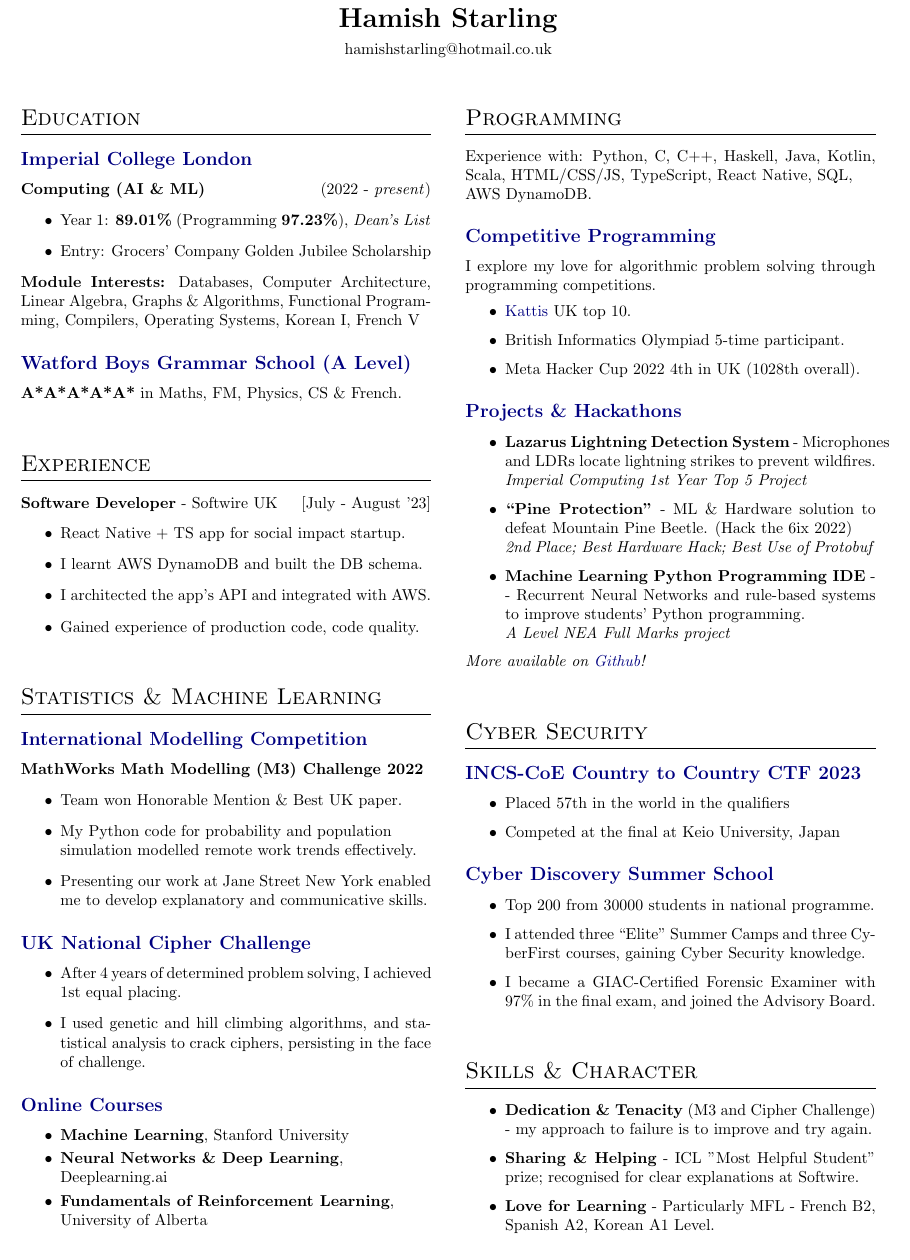
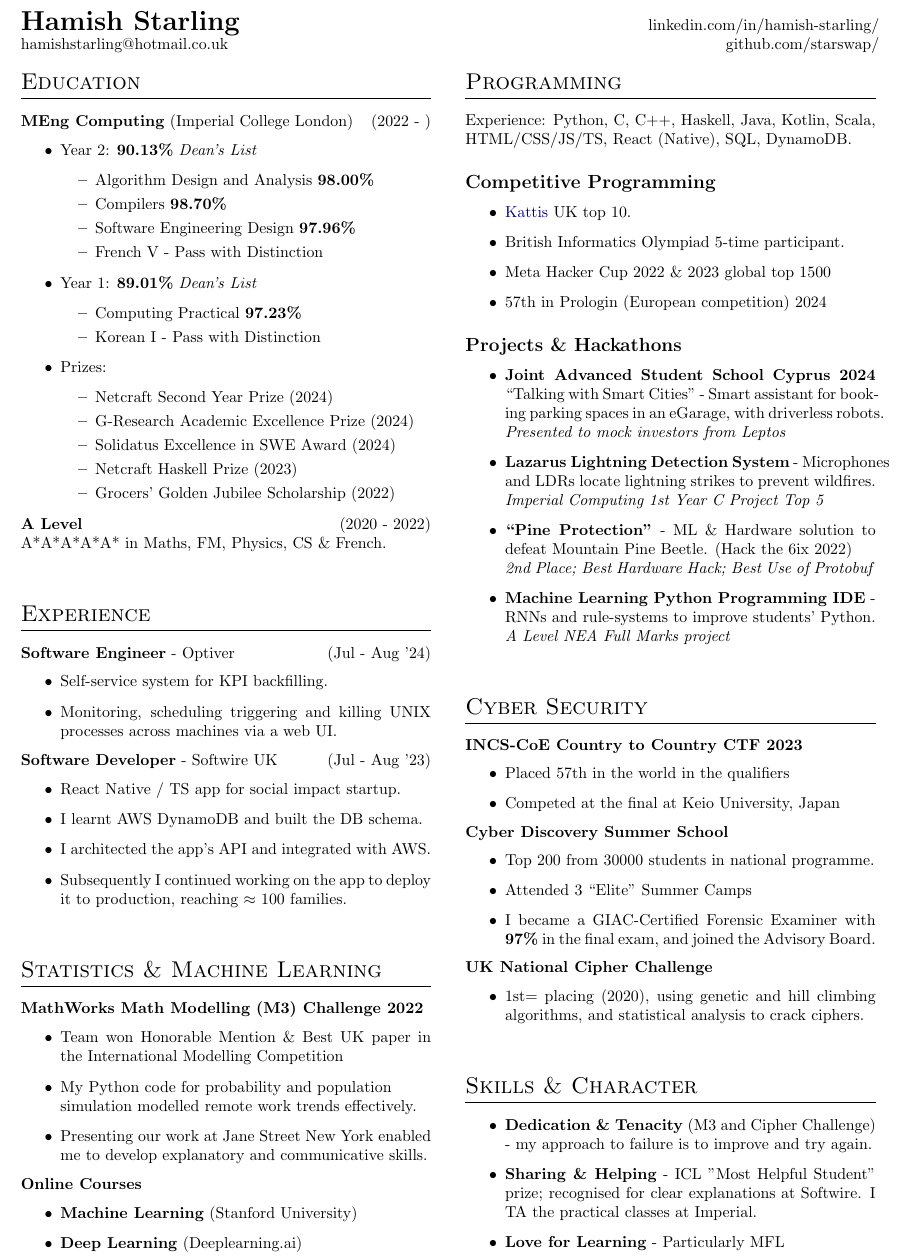
Before and after one commit to starswap/Hamish-Starling, a LaTeX CV (cv.tex, which reads Resume.cls): part of the page, cut so that both start at the same text. Compiled offline with pdfLaTeX.

Commit message:
New version with more content and nicer format

```diff
--- a/Resume.cls
+++ b/Resume.cls
@@ -20,13 +20,13 @@
 \definecolor{darkgray}{rgb}{0.66, 0.66, 0.66}
 \definecolor{etonblue}{rgb}{0.59, 0.78, 0.64}
 \definecolor{sepia}{rgb}{0.44, 0.26, 0.08}
-\definecolor{themecolor}{named}{navyblue}
+\definecolor{themecolor}{named}{black}
 \definecolor{themecolor2}{named}{bluegray}
 
 % http://latexcolor.com/
 %\pagecolor{lightGrey}
 
-\RequirePackage[colorlinks = true, linkcolor = themecolor, urlcolor = themecolor, citecolor = themecolor, anchorcolor = themecolor]{hyperref}
+\RequirePackage[colorlinks = true, linkcolor = navyblue, urlcolor = navyblue, citecolor = navyblue, anchorcolor = navyblue]{hyperref}
 
 
 
--- a/cv.tex
+++ b/cv.tex
@@ -11,26 +11,29 @@
 \begin{document}
 \titlespacing*{\section}{0pt}{2.8em}{1em}
 
-\twocolumn[
+\twocolumn[{
 
 \begin{@twocolumnfalse}
 
-    \begin{center} % \name{Hamish Starling}
-        {\LARGE\textbf{Hamish Starling}}
+\begin{minipage}[t]{0.5\textwidth}
+\begin{flushleft}
+    % \begin{center} % \name{Hamish Starling}
+% \begin{minipage}[t]{0.5\textwidth}
+    {\LARGE\textbf{Hamish Starling}}
+    hamishstarling@hotmail.co.uk \\
+% \end{minipage}
+\end{flushleft}
+\end{minipage}
+\begin{minipage}[t]{0.5\textwidth}
+    \begin{flushright}
+            linkedin.com/in/hamish-starling/ \\
+            github.com/starswap/
+    \end{flushright}
+\end{minipage}
 
-    \contact{hamishstarling@hotmail.co.uk}%{}{Github Link}}
-    %\contact{(Find out even more on my
-    %\href{https://www.linkedin.com/in/hamish-starling-147859235/
-%}{LinkedIn Profile})}%{}{Github Link}}
+\vspace{1em}
 
-\end{center}
-
-	% \section{Profile}
-    % An ambitious undergraduate student, with a passion for mathematical and algorithmic problem solving, a constant desire to learn, and a curiosity to explore the use of mathematics and computing in industry.
-    % \\
-    \vspace{2em}
-
-\end{@twocolumnfalse}]
+\end{@twocolumnfalse}}]
 
 % need tof igure out how to not have 20 versions - optional components.
 %   Use git branches?
@@ -63,119 +66,126 @@
 %	Briefly list your primary areas of academic interests here
 
 	\section{Education}
-		\subsection{Imperial College London}
-	\textbf{Computing (AI \& ML)} \hfill (2022 - \textit{present})
+	\textbf{MEng Computing} (Imperial College London) \hfill (2022 - )
  \begin{itemize}
-     \item Year 1: \textbf{89.01\%} (Programming \textbf{97.23\%}), \textit{Dean's List}
-     \item Entry: Grocers' Company Golden Jubilee Scholarship
+     \item Year 2: \textbf{90.13\%} \textit{Dean's List} \begin{itemize}
+         \item Algorithm Design and Analysis \textbf{98.00\%}
+         \item Compilers \textbf{98.70\%}
+         \item Software Engineering Design \textbf{97.96\%}
+         \item French V - Pass with Distinction
+     \end{itemize}
+     \item Year 1: \textbf{89.01\%} \textit{Dean's List} \begin{itemize}
+         \item Computing Practical \textbf{97.23\%}
+         \item Korean I - Pass with Distinction
+     \end{itemize}
+     \item Prizes: \begin{itemize}
+         \item Netcraft Second Year Prize (2024)
+         \item G-Research Academic Excellence Prize (2024)
+         \item Solidatus Excellence in SWE Award (2024)
+         \item Netcraft Haskell Prize (2023)
+         \item Grocers' Golden Jubilee Scholarship (2022)
+     \end{itemize}
  \end{itemize}
-\textbf{Module Interests:} Databases, Computer Architecture, Linear Algebra, Graphs \& Algorithms, Functional Programming, Compilers, Operating Systems, Korean I, French V
-
-		\subsection{Watford Boys Grammar School (A Level)}
-		    \textbf{A*A*A*A*A*} in Maths, FM, Physics, CS \& French.
+		\textbf{A Level} \hfill (2020 - 2022) \\
+            % \begin{itemize}
+                A*A*A*A*A* in Maths, FM, Physics, CS \& French.
+            % \end{itemize}
 
         \section{Experience}
-            \textbf{Software Developer} - Softwire UK\hfill [July - August '23]
+            \textbf{Software Engineer} - Optiver \hfill (Jul - Aug '24)
+                \begin{itemize}
+                    \item Self-service system for KPI backfilling.
+                    \item Monitoring, scheduling triggering and killing UNIX processes across machines via a web UI.
+                    % \item Another BP
+                \end{itemize}
+            \textbf{Software Developer} - Softwire UK\hfill (Jul - Aug '23)
             \begin{itemize}
-                \item React Native + TS app for social impact startup.
+                \item React Native / TS app for social impact startup.
                 \item I learnt AWS DynamoDB and built the DB schema.
                 \item I architected the app's API and integrated with AWS.
-                \item Gained experience of production code,  code quality.
-                % Could state number of users erc.
+                \item Subsequently I continued working on the app to deploy it to production, reaching  $\approx$ 100 families.
+
             \end{itemize}
 
 	\section{Statistics \& Machine Learning}
-
-		\subsection{International Modelling Competition}
 			\textbf{MathWorks Math Modelling (M3) Challenge 2022}
 			\begin{itemize}
-			    \item Team won Honorable Mention \& Best UK paper.
+                \item Team won Honorable Mention \& Best UK paper in the International Modelling Competition
 			    \item My Python code for probability and population \\ simulation modelled remote work trends effectively.
 			    \item Presenting our work at Jane Street New York enabled me to develop explanatory and communicative skills.
 			\end{itemize}
+            \textbf{Online Courses}
+                \begin{itemize}
+                    \item \textbf{Machine Learning} (Stanford University)
+                    \item \textbf{Deep Learning} (Deeplearning.ai)
+                \end{itemize}
 
-            \subsection{UK National Cipher Challenge}
-		  \begin{itemize}
-                \item After 4 years of determined problem solving, I achieved 1st equal placing.
-                \item I used genetic and hill climbing algorithms, and statistical analysis to crack ciphers, persisting in the face of challenge.
-            \end{itemize}
 
-		\subsection{Online Courses}
-			\begin{itemize}[itemsep=1mm, parsep=0pt]
-				\item \textbf{Machine Learning}, Stanford University
-				\item \textbf{Neural Networks \& Deep Learning}, \\ Deeplearning.ai
-				\item \textbf{Fundamentals of Reinforcement Learning}, \\ University of Alberta
-			\end{itemize}
+
+		% \subsection{Online Courses}
+		% 	\begin{itemize}[itemsep=1mm, parsep=0pt]
+		% 		\item \textbf{Machine Learning}, Stanford University
+		% 		\item \textbf{Deep Learning}, Deeplearning.ai
+		% 		\item \textbf{Fundamentals of Reinforcement Learning} \\ University of Alberta
+		% 	\end{itemize}
 
 
 		\newpage
 	\section{Programming}
-			Experience with: Python, C, C++, Haskell, Java, Kotlin, Scala, HTML/CSS/JS, TypeScript, React Native, SQL, \\AWS DynamoDB.
+		Experience: Python, C, C++, Haskell, Java, Kotlin, Scala, HTML/CSS/JS/TS, React (Native), SQL, DynamoDB.
 
 		\subsection{Competitive Programming}
-%			\begin{itemize}
-%				\item UK top 50 on \href{https://open.kattis.com/countries/GBR}{Kattis}
-%				\item British Informatics Olympiad Participant last 5 years, top score 59.
-%				\item Solved 29 problems on UVa Online Judge and over 80 on Advent of Code.
-%			\end{itemize}
-			I explore my love for algorithmic problem solving through programming competitions.
 			\begin{itemize}
-			    \item \href{https://open.kattis.com/countries/GBR}{Kattis} UK top 10.
-			    \item British Informatics Olympiad 5-time participant.
-			    \item Meta Hacker Cup 2022 4th in UK (1028th overall).
-            % 3rd place at Imperial - OBSS codemaster.
-
-
+    			    \item \href{https://open.kattis.com/countries/GBR}{Kattis} UK top 10.
+    			    \item British Informatics Olympiad 5-time participant.
+    			    \item Meta Hacker Cup 2022 \& 2023 global top 1500
+                    \item 57th in Prologin (European competition) 2024
 			\end{itemize}
 		\subsection{Projects \& Hackathons}
 			\begin{itemize}
 
-            \item \textbf{Lazarus Lightning Detection System} - Microphones and LDRs locate lightning strikes to prevent wildfires.\\ \textit{Imperial Computing 1st Year Top 5 Project}
+               \item \textbf{Joint Advanced Student School Cyprus 2024} ``Talking with Smart Cities" - Smart assistant for booking parking spaces in an eGarage, with driverless robots.\\
+               \textit{Presented to mock investors from Leptos}
+
+            \item \textbf{Lazarus Lightning Detection System} - Microphones and LDRs locate lightning strikes to prevent wildfires.\\ \textit{Imperial Computing 1st Year C Project Top 5}
 
             \item \textbf{``Pine Protection"} - ML \& Hardware solution to defeat Mountain Pine Beetle. (Hack the 6ix 2022)\\
             \textit{2nd Place; Best Hardware Hack; Best Use of Protobuf}
 
-            \item \textbf{Machine Learning Python Programming IDE} - - Recurrent Neural Networks and rule-based systems to improve students' Python programming. \\ \textit{A Level NEA Full Marks project}
+            \item \textbf{Machine Learning Python Programming IDE} - RNNs and rule-systems to improve students' Python. \\ \textit{A Level NEA Full Marks project}
+
 
             % JASS project
+            % Website Change Alert
+            % Swapify?
 
 
 
 			\end{itemize}
-%			Interested in learning more about one of these projects? You can find them on my .
-    \textit{More available on \href{https://github.com/starswap}{Github}!}
 
     \section{Cyber Security}
-            \subsection{INCS-CoE Country to Country CTF 2023}
+            \textbf{INCS-CoE Country to Country CTF 2023}
             \begin{itemize}
                 \item Placed 57th in the world in the qualifiers
                 \item Competed at the final at Keio University, Japan
             \end{itemize}
-		\subsection{Cyber Discovery Summer School}
+		\textbf{Cyber Discovery Summer School}
 				\begin{itemize}
 				    \item Top 200 from 30000 students in national programme.
-				    \item I attended three ``Elite" Summer Camps and three CyberFirst courses, gaining Cyber Security knowledge.
-				    \item I became a GIAC-Certified Forensic Examiner with 97\% in the final exam, and joined the Advisory Board.
+				    \item Attended 3 ``Elite" Summer Camps
+				    \item I became a GIAC-Certified Forensic Examiner with \textbf{97\%} in the final exam, and joined the Advisory Board.
 				\end{itemize}
+            \textbf{UK National Cipher Challenge}
+		  \begin{itemize}
+                \item 1st= placing (2020), using genetic and hill climbing algorithms, and statistical analysis to crack ciphers.
+            \end{itemize}
 
     \section{Skills \& Character}
         \begin{itemize}
             \item \textbf{Dedication \& Tenacity} (M3 and Cipher Challenge) - my approach to failure is to improve and try again.
-            \item \textbf{Sharing \& Helping} - ICL "Most Helpful Student" prize; recognised for clear explanations at Softwire.
-            \item \textbf{Love for Learning} - Particularly MFL - French B2, Spanish A2, Korean A1 Level.
+            \item \textbf{Sharing \& Helping} - ICL "Most Helpful Student" prize; recognised for clear explanations at Softwire. I TA the practical classes at Imperial.
+            \item \textbf{Love for Learning} - Particularly MFL
         \end{itemize}
-
-    		% \begin{itemize}
-				% \item \textbf{Leadership \& Helping Others:}
-				%     \begin{itemize}
-				%         \item Leader of my school's Computing Society (2021).
-				%         \item I taught sessions on IoT, Blockchain, REST APIs, Functional Programming and other topics to \\ aspiring young programmers.
-				%     \end{itemize}
-%	\section{Awards}
-%		\begin{itemize}
-%			\item Computer Science, Physics GCSE school prizes
-%			\item Computer Science, Mathematics Y12 prizes
-%		\end{itemize}
 
 %	\footnotetext[0]{Updated \today}
     \pagenumbering{gobble}
```
